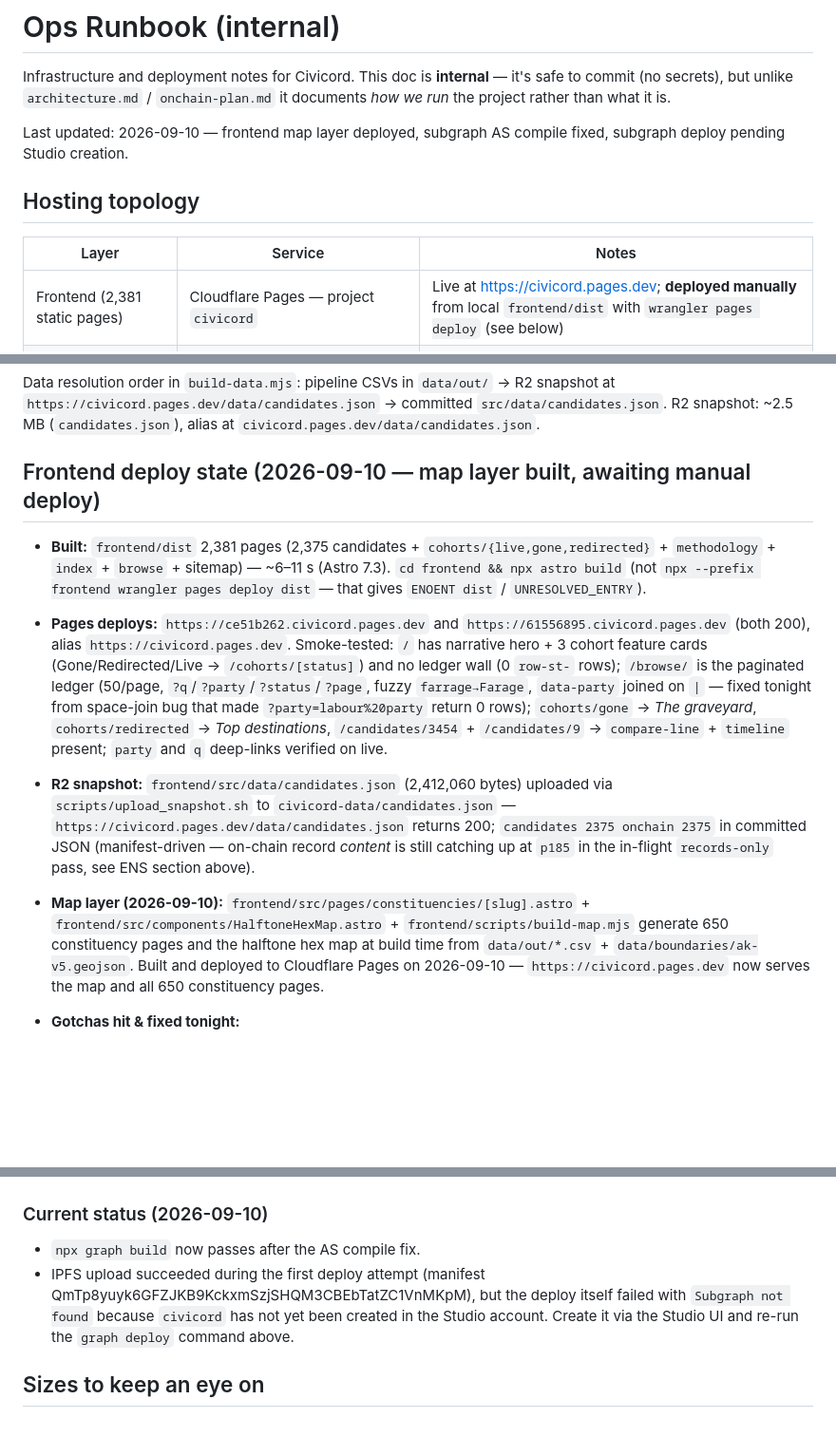
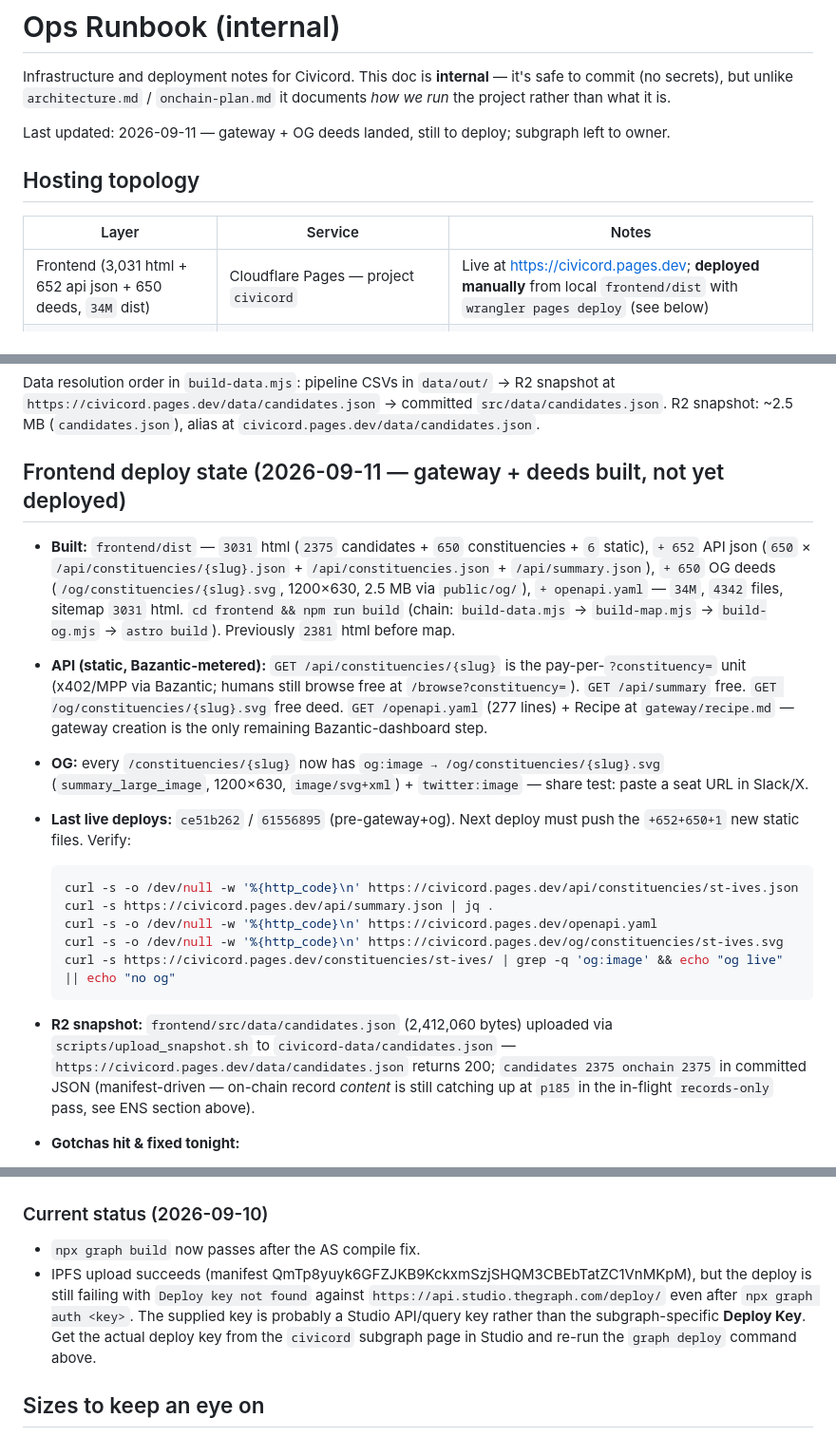
Before and after one commit to sneldao/civicord, a Markdown page: docs/ops.md, 3 parts joined by grey strips. Shown at 95% size. Drawn GitHub-style; blank space fills up the shorter version.

````diff
--- a/docs/ops.md
+++ b/docs/ops.md
@@ -4,13 +4,13 @@ Infrastructure and deployment notes for Civicord. This doc is **internal** —
 it's safe to commit (no secrets), but unlike `architecture.md` /
 `onchain-plan.md` it documents *how we run* the project rather than what it is.
 
-Last updated: 2026-09-10 — frontend map layer deployed, subgraph AS compile fixed, subgraph deploy pending Studio creation.
+Last updated: 2026-09-11 — gateway + OG deeds landed, still to deploy; subgraph left to owner.
 
 ## Hosting topology
 
 | Layer | Service | Notes |
 | --- | --- | --- |
-| Frontend (2,381 static pages) | Cloudflare Pages — project `civicord` | Live at https://civicord.pages.dev; **deployed manually** from local `frontend/dist` with `wrangler pages deploy` (see below) |
+| Frontend (3,031 html + 652 api json + 650 deeds, `34M` dist) | Cloudflare Pages — project `civicord` | Live at https://civicord.pages.dev; **deployed manually** from local `frontend/dist` with `wrangler pages deploy` (see below) |
 | Data snapshots | Cloudflare R2 — bucket `civicord-data` (account e738) | Served same-origin at `/data/*` by `frontend/public/_worker.js` (5-min cache) |
 | Legacy/unused | Vercel (`civicord.vercel.app`) | `vercel.json` still present; superseded by Pages — delete when confident |
 | Future | VPS available for pipeline cron + FastAPI search API | Not yet used |
@@ -204,20 +204,23 @@ R2 snapshot at `https://civicord.pages.dev/data/candidates.json` → committed
 `src/data/candidates.json`. R2 snapshot: ~2.5 MB (`candidates.json`), alias at
 `civicord.pages.dev/data/candidates.json`.
 
-## Frontend deploy state (2026-09-10 — map layer built, awaiting manual deploy)
+## Frontend deploy state (2026-09-11 — gateway + deeds built, not yet deployed)
 
-- **Built:** `frontend/dist` 2,381 pages (2,375 candidates + `cohorts/{live,gone,redirected}` + `methodology` + `index` + `browse` + sitemap) — ~6–11 s (Astro 7.3). `cd frontend && npx astro build` (not `npx --prefix frontend wrangler pages deploy dist` — that gives `ENOENT dist` / `UNRESOLVED_ENTRY`).
-- **Pages deploys:** `https://ce51b262.civicord.pages.dev` and `https://61556895.civicord.pages.dev` (both 200), alias `https://civicord.pages.dev`. Smoke-tested: `/` has narrative hero + 3 cohort feature cards (Gone/Redirected/Live → `/cohorts/[status]`) and no ledger wall (0 `row-st-` rows); `/browse/` is the paginated ledger (50/page, `?q`/`?party`/`?status`/`?page`, fuzzy `farrage→Farage`, `data-party` joined on `|` — fixed tonight from space-join bug that made `?party=labour%20party` return 0 rows); `cohorts/gone` → *The graveyard*, `cohorts/redirected` → *Top destinations*, `/candidates/3454` + `/candidates/9` → `compare-line` + `timeline` present; `party` and `q` deep-links verified on live.
+- **Built:** `frontend/dist` — `3031` html (`2375` candidates + `650` constituencies + `6` static), `+ 652` API json (`650` × `/api/constituencies/{slug}.json` + `/api/constituencies.json` + `/api/summary.json`), `+ 650` OG deeds (`/og/constituencies/{slug}.svg`, 1200×630, 2.5 MB via `public/og/`), `+ openapi.yaml` — `34M`, `4342` files, sitemap `3031` html. `cd frontend && npm run build` (chain: `build-data.mjs` → `build-map.mjs` → `build-og.mjs` → `astro build`). Previously `2381` html before map.
+- **API (static, Bazantic-metered):** `GET /api/constituencies/{slug}` is the pay-per-`?constituency=` unit (x402/MPP via Bazantic; humans still browse free at `/browse?constituency=`). `GET /api/summary` free. `GET /og/constituencies/{slug}.svg` free deed. `GET /openapi.yaml` (277 lines) + Recipe at `gateway/recipe.md` — gateway creation is the only remaining Bazantic-dashboard step.
+- **OG:** every `/constituencies/{slug}` now has `og:image → /og/constituencies/{slug}.svg` (`summary_large_image`, 1200×630, `image/svg+xml`) + `twitter:image` — share test: paste a seat URL in Slack/X.
+- **Last live deploys:** `ce51b262` / `61556895` (pre-gateway+og). Next deploy must push the `+652+650+1` new static files. Verify:
+  ```bash
+  curl -s -o /dev/null -w '%{http_code}\n' https://civicord.pages.dev/api/constituencies/st-ives.json
+  curl -s https://civicord.pages.dev/api/summary.json | jq .
+  curl -s -o /dev/null -w '%{http_code}\n' https://civicord.pages.dev/openapi.yaml
+  curl -s -o /dev/null -w '%{http_code}\n' https://civicord.pages.dev/og/constituencies/st-ives.svg
+  curl -s https://civicord.pages.dev/constituencies/st-ives/ | grep -q 'og:image' && echo "og live" || echo "no og"
+  ```
 - **R2 snapshot:** `frontend/src/data/candidates.json` (2,412,060 bytes) uploaded via
   `scripts/upload_snapshot.sh` to `civicord-data/candidates.json` — `https://civicord.pages.dev/data/candidates.json`
   returns 200; `candidates 2375 onchain 2375` in committed JSON (manifest-driven
   — on-chain record *content* is still catching up at `p185` in the in-flight `records-only` pass, see ENS section above).
-- **Map layer (2026-09-10):** `frontend/src/pages/constituencies/[slug].astro` +
-  `frontend/src/components/HalftoneHexMap.astro` + `frontend/scripts/build-map.mjs`
-  generate 650 constituency pages and the halftone hex map at build time from
-  `data/out/*.csv` + `data/boundaries/ak-v5.geojson`. Built and deployed to
-  Cloudflare Pages on 2026-09-10 — `https://civicord.pages.dev` now serves
-  the map and all 650 constituency pages.
 
 - **Gotchas hit & fixed tonight:**
   - `npx --prefix frontend wrangler pages deploy dist` fails (`ENOENT dist` / `[UNRESOLVED_ENTRY]`). Use `cd frontend && npm run build && npx wrangler pages deploy dist` (see **Deploying the frontend** above).
@@ -261,7 +264,7 @@ npx graph deploy --node https://api.studio.thegraph.com/deploy/ \
 ### Current status (2026-09-10)
 
 - `npx graph build` now passes after the AS compile fix.
-- IPFS upload succeeded during the first deploy attempt (manifest QmTp8yuyk6GFZJKB9KckxmSzjSHQM3CBEbTatZC1VnMKpM), but the deploy itself failed with `Subgraph not found` because `civicord` has not yet been created in the Studio account. Create it via the Studio UI and re-run the `graph deploy` command above.
+- IPFS upload succeeds (manifest QmTp8yuyk6GFZJKB9KckxmSzjSHQM3CBEbTatZC1VnMKpM), but the deploy is still failing with `Deploy key not found` against `https://api.studio.thegraph.com/deploy/` even after `npx graph auth <key>`. The supplied key is probably a Studio API/query key rather than the subgraph-specific **Deploy Key**. Get the actual deploy key from the `civicord` subgraph page in Studio and re-run the `graph deploy` command above.
 
 ## Sizes to keep an eye on
 
````
